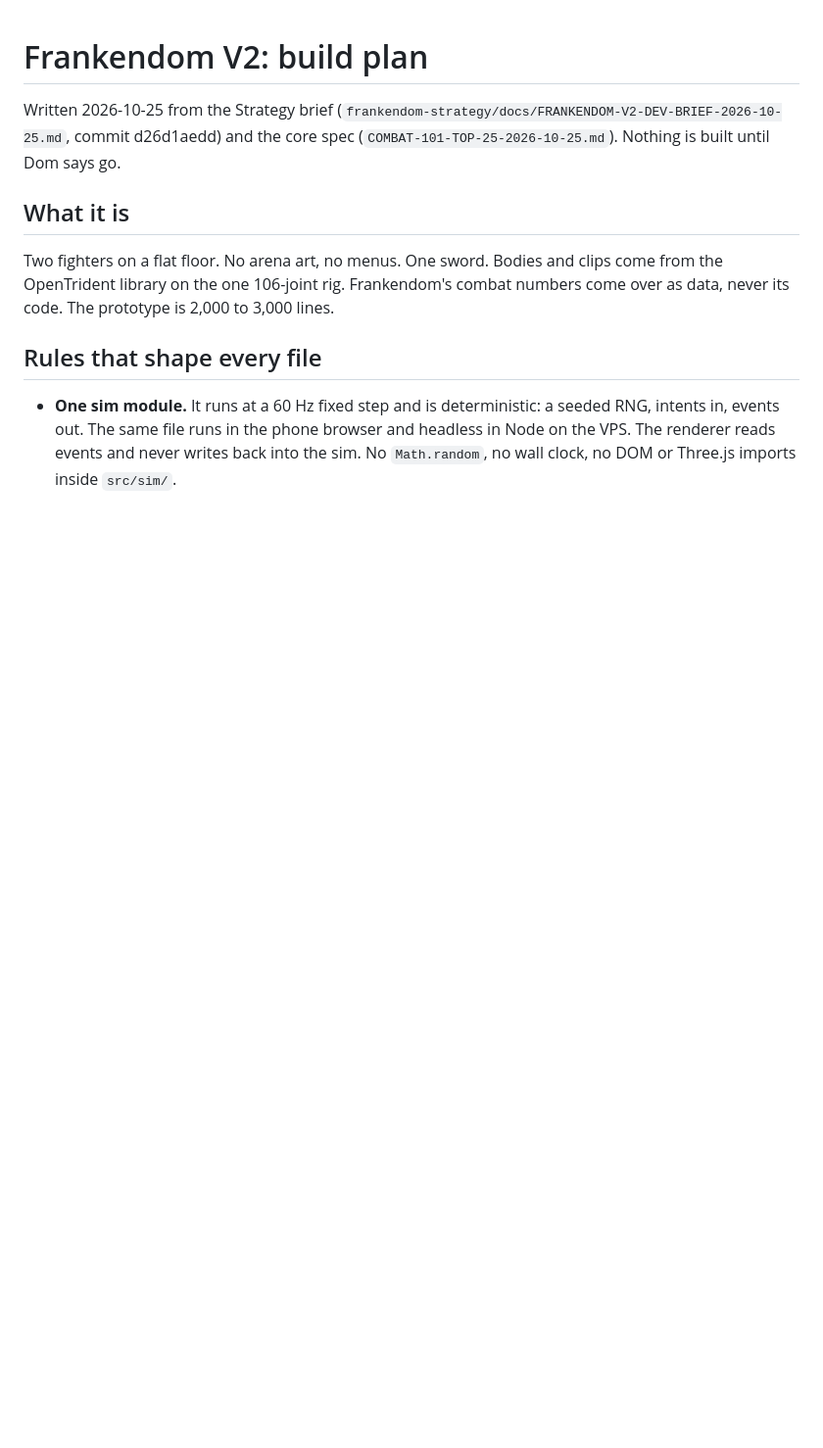
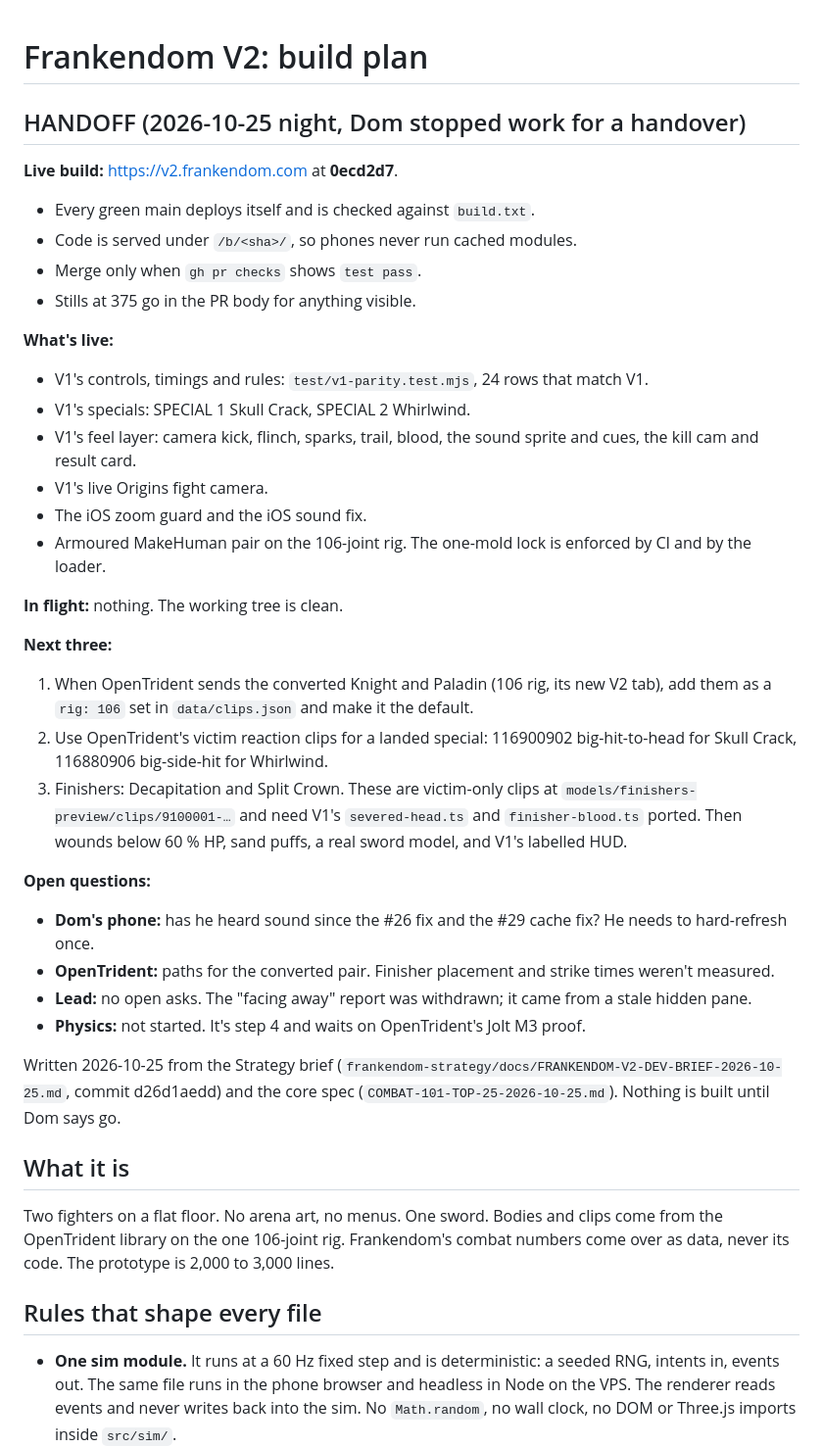
Before and after one commit to DomLynch/Frankendom-v2, a Markdown page: docs/PLAN.md, the part around the change. Shown at 98% size. Rendered like a GitHub page; blank space fills up the shorter version.

Commit message:
docs: handoff block (Dom stopped for a handover)
Co-Authored-By: Claude Opus 5.5 <noreply@anthropic.com>

```diff
--- a/docs/PLAN.md
+++ b/docs/PLAN.md
@@ -1,4 +1,33 @@
 # Frankendom V2: build plan
+
+## HANDOFF (2026-10-25 night, Dom stopped work for a handover)
+
+**Live build:** https://v2.frankendom.com at **0ecd2d7**.
+- Every green main deploys itself and is checked against `build.txt`.
+- Code is served under `/b/<sha>/`, so phones never run cached modules.
+- Merge only when `gh pr checks` shows `test pass`.
+- Stills at 375 go in the PR body for anything visible.
+
+**What's live:**
+- V1's controls, timings and rules: `test/v1-parity.test.mjs`, 24 rows that match V1.
+- V1's specials: SPECIAL 1 Skull Crack, SPECIAL 2 Whirlwind.
+- V1's feel layer: camera kick, flinch, sparks, trail, blood, the sound sprite and cues, the kill cam and result card.
+- V1's live Origins fight camera.
+- The iOS zoom guard and the iOS sound fix.
+- Armoured MakeHuman pair on the 106-joint rig. The one-mold lock is enforced by CI and by the loader.
+
+**In flight:** nothing. The working tree is clean.
+
+**Next three:**
+1. When OpenTrident sends the converted Knight and Paladin (106 rig, its new V2 tab), add them as a `rig: 106` set in `data/clips.json` and make it the default.
+2. Use OpenTrident's victim reaction clips for a landed special: 116900902 big-hit-to-head for Skull Crack, 116880906 big-side-hit for Whirlwind.
+3. Finishers: Decapitation and Split Crown. These are victim-only clips at `models/finishers-preview/clips/9100001-…` and need V1's `severed-head.ts` and `finisher-blood.ts` ported. Then wounds below 60 % HP, sand puffs, a real sword model, and V1's labelled HUD.
+
+**Open questions:**
+- **Dom's phone:** has he heard sound since the #26 fix and the #29 cache fix? He needs to hard-refresh once.
+- **OpenTrident:** paths for the converted pair. Finisher placement and strike times weren't measured.
+- **Lead:** no open asks. The "facing away" report was withdrawn; it came from a stale hidden pane.
+- **Physics:** not started. It's step 4 and waits on OpenTrident's Jolt M3 proof.
 
 Written 2026-10-25 from the Strategy brief (`frankendom-strategy/docs/FRANKENDOM-V2-DEV-BRIEF-2026-10-25.md`, commit d26d1aedd) and the core spec (`COMBAT-101-TOP-25-2026-10-25.md`). Nothing is built until Dom says go.
 
```
